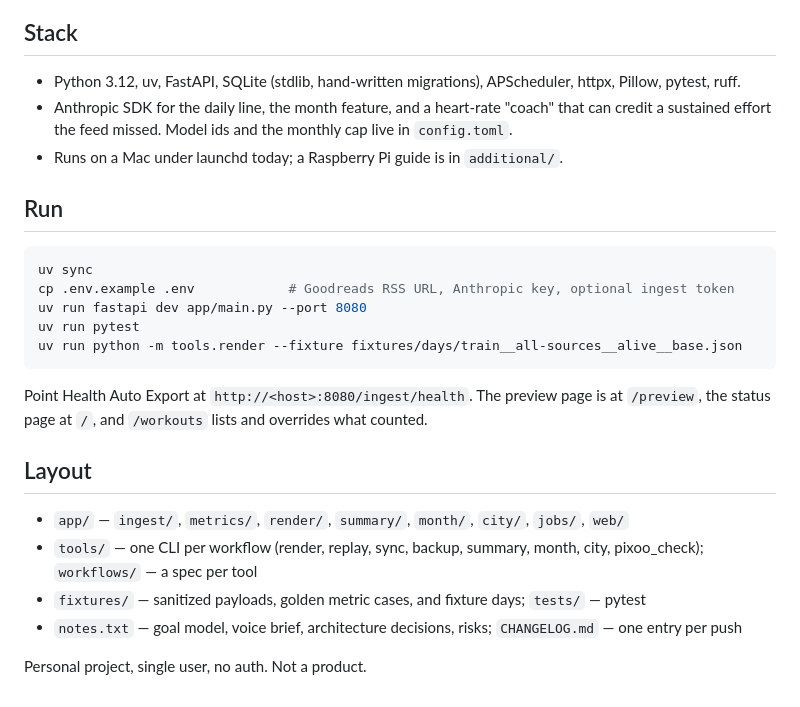
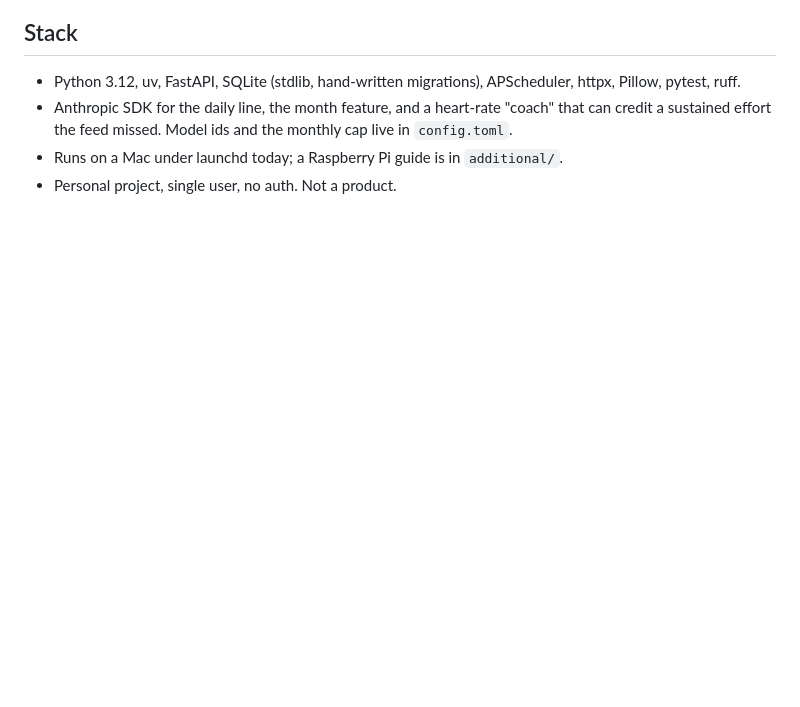
Before and after one commit to hellomaxlee/life-dashboard, a Markdown page: README.md, the part around the change. GitHub-like rendering; blank space fills up the shorter version.

Commit message:
Update README to remove unnecessary sections
Removed the 'Run' and 'Layout' sections from the README.

````diff
--- a/README.md
+++ b/README.md
@@ -58,24 +58,4 @@ The LAN preview page shows every screen at 1x through an LED-gamma emulator and
 - Python 3.12, uv, FastAPI, SQLite (stdlib, hand-written migrations), APScheduler, httpx, Pillow, pytest, ruff.
 - Anthropic SDK for the daily line, the month feature, and a heart-rate "coach" that can credit a sustained effort the feed missed. Model ids and the monthly cap live in `config.toml`.
 - Runs on a Mac under launchd today; a Raspberry Pi guide is in `additional/`.
-
-## Run
-
-```sh
-uv sync
-cp .env.example .env            # Goodreads RSS URL, Anthropic key, optional ingest token
-uv run fastapi dev app/main.py --port 8080
-uv run pytest
-uv run python -m tools.render --fixture fixtures/days/train__all-sources__alive__base.json
-```
-
-Point Health Auto Export at `http://<host>:8080/ingest/health`. The preview page is at `/preview`, the status page at `/`, and `/workouts` lists and overrides what counted.
-
-## Layout
-
-- `app/` — `ingest/`, `metrics/`, `render/`, `summary/`, `month/`, `city/`, `jobs/`, `web/`
-- `tools/` — one CLI per workflow (render, replay, sync, backup, summary, month, city, pixoo_check); `workflows/` — a spec per tool
-- `fixtures/` — sanitized payloads, golden metric cases, and fixture days; `tests/` — pytest
-- `notes.txt` — goal model, voice brief, architecture decisions, risks; `CHANGELOG.md` — one entry per push
-
-Personal project, single user, no auth. Not a product.
+- Personal project, single user, no auth. Not a product.
````
